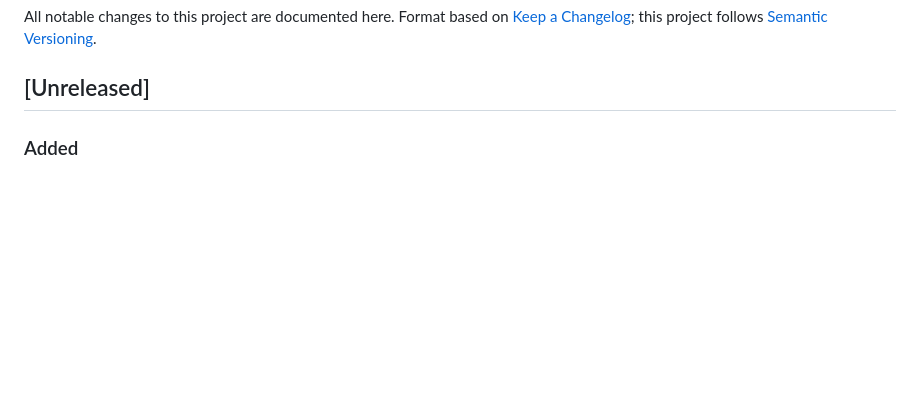
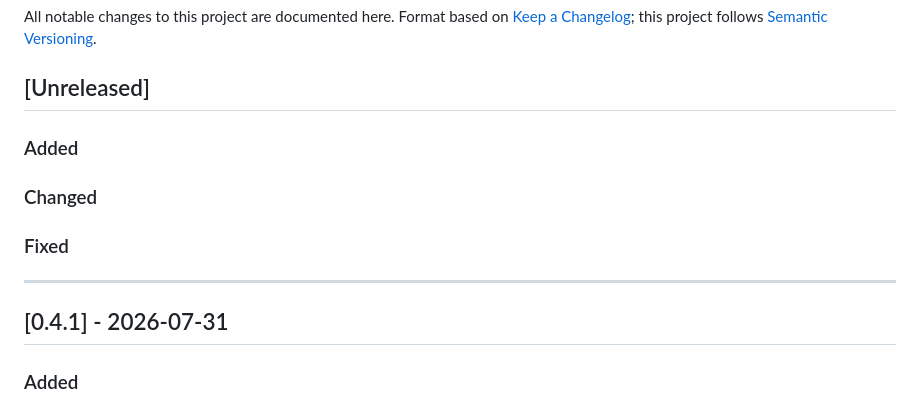
Before and after one commit to AnayDhawan/oss-launch, a Markdown page: CHANGELOG.md, the part around the change. Rendered like a GitHub page; blank space fills up the shorter version.

Commit message:
chore: release v0.4.1

```diff
--- a/CHANGELOG.md
+++ b/CHANGELOG.md
@@ -5,6 +5,16 @@ All notable changes to this project are documented here. Format based on
 [Semantic Versioning](https://semver.org/spec/v2.0.0.html).
 
 ## [Unreleased]
+
+### Added
+
+### Changed
+
+### Fixed
+
+---
+
+## [0.4.1] - 2026-07-31
 
 ### Added
 - README: Contributing & security section linking CONTRIBUTING.md, CODE_OF_CONDUCT.md,
```
